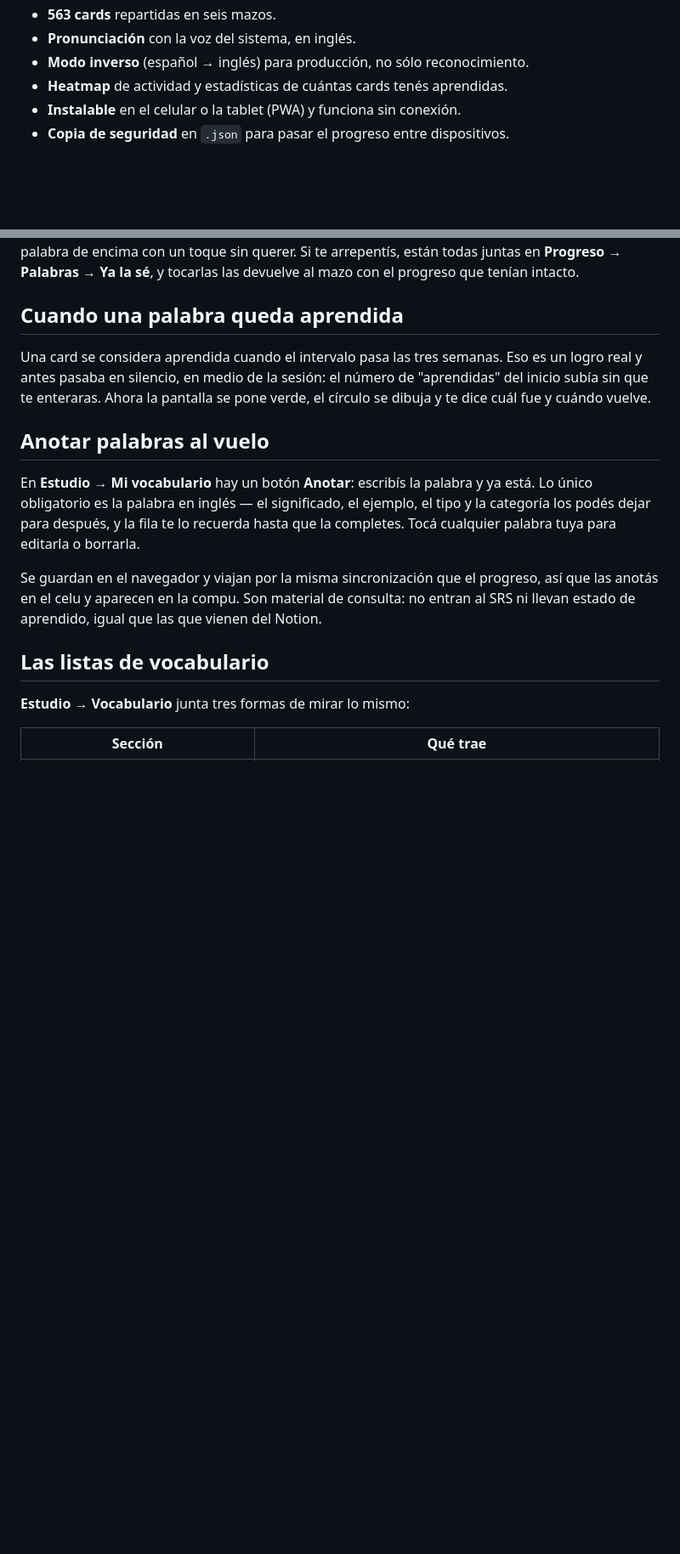
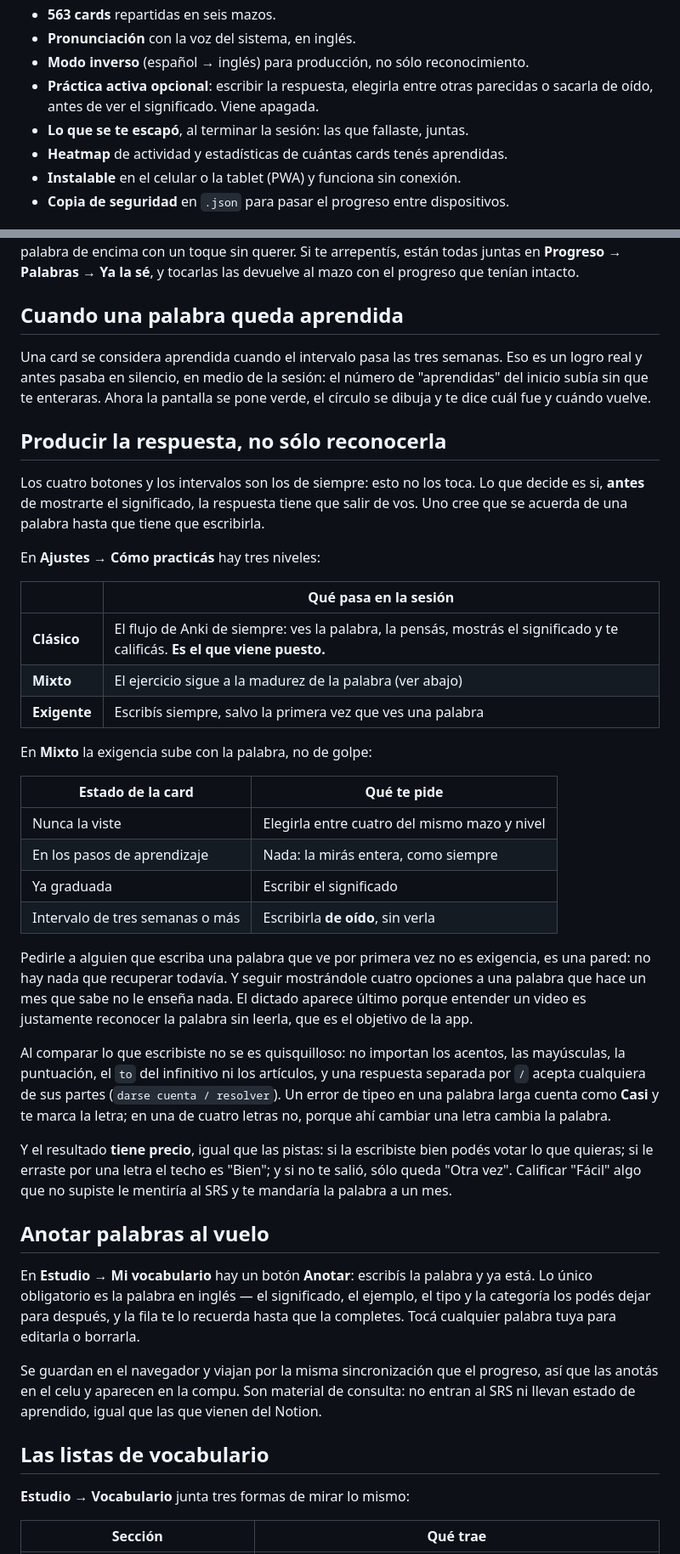
Before and after one commit to fabricoronil/lexi, a Markdown page: README.md, 2 parts joined by grey strips. Shown at 85% size. Drawn GitHub-style; blank space fills up the shorter version.

Commit message:
docs: documentar la práctica activa y las pruebas
Qué hace cada uno de los tres niveles de "Cómo practicás", por qué la
exigencia sigue a la madurez de la card en vez de subir de golpe, y hasta
dónde afloja el comparador de respuestas escritas — que es lo que alguien va
a querer saber cuando le marque mal algo que creía bien.

Deja claro de entrada que los cuatro botones y los intervalos no cambian:
es lo primero que uno se pregunta al leer que hay modos nuevos.

Co-Authored-By: Claude Opus 5 <noreply@anthropic.com>
Claude-Session: https://claude.ai/code/session_01HEUWrZo9jTx923mtrxQcXC

```diff
--- a/README.md
+++ b/README.md
@@ -44,6 +44,9 @@ un estilo que dé ganas de abrirlo.
 - **563 cards** repartidas en seis mazos.
 - **Pronunciación** con la voz del sistema, en inglés.
 - **Modo inverso** (español → inglés) para producción, no sólo reconocimiento.
+- **Práctica activa opcional**: escribir la respuesta, elegirla entre otras
+  parecidas o sacarla de oído, antes de ver el significado. Viene apagada.
+- **Lo que se te escapó**, al terminar la sesión: las que fallaste, juntas.
 - **Heatmap** de actividad y estadísticas de cuántas cards tenés aprendidas.
 - **Instalable** en el celular o la tablet (PWA) y funciona sin conexión.
 - **Copia de seguridad** en `.json` para pasar el progreso entre dispositivos.
@@ -180,6 +183,48 @@ es un logro real y antes pasaba en silencio, en medio de la sesión: el número
 de "aprendidas" del inicio subía sin que te enteraras. Ahora la pantalla se
 pone verde, el círculo se dibuja y te dice cuál fue y cuándo vuelve.
 
+## Producir la respuesta, no sólo reconocerla
+
+Los cuatro botones y los intervalos son los de siempre: esto no los toca.
+Lo que decide es si, **antes** de mostrarte el significado, la respuesta
+tiene que salir de vos. Uno cree que se acuerda de una palabra hasta que
+tiene que escribirla.
+
+En **Ajustes → Cómo practicás** hay tres niveles:
+
+| | Qué pasa en la sesión |
+| --- | --- |
+| **Clásico** | El flujo de Anki de siempre: ves la palabra, la pensás, mostrás el significado y te calificás. **Es el que viene puesto.** |
+| **Mixto** | El ejercicio sigue a la madurez de la palabra (ver abajo) |
+| **Exigente** | Escribís siempre, salvo la primera vez que ves una palabra |
+
+En **Mixto** la exigencia sube con la palabra, no de golpe:
+
+| Estado de la card | Qué te pide |
+| --- | --- |
+| Nunca la viste | Elegirla entre cuatro del mismo mazo y nivel |
+| En los pasos de aprendizaje | Nada: la mirás entera, como siempre |
+| Ya graduada | Escribir el significado |
+| Intervalo de tres semanas o más | Escribirla **de oído**, sin verla |
+
+Pedirle a alguien que escriba una palabra que ve por primera vez no es
+exigencia, es una pared: no hay nada que recuperar todavía. Y seguir
+mostrándole cuatro opciones a una palabra que hace un mes que sabe no le
+enseña nada. El dictado aparece último porque entender un video es
+justamente reconocer la palabra sin leerla, que es el objetivo de la app.
+
+Al comparar lo que escribiste no se es quisquilloso: no importan los
+acentos, las mayúsculas, la puntuación, el `to` del infinitivo ni los
+artículos, y una respuesta separada por `/` acepta cualquiera de sus partes
+(`darse cuenta / resolver`). Un error de tipeo en una palabra larga cuenta
+como **Casi** y te marca la letra; en una de cuatro letras no, porque ahí
+cambiar una letra cambia la palabra.
+
+Y el resultado **tiene precio**, igual que las pistas: si la escribiste bien
+podés votar lo que quieras; si le erraste por una letra el techo es "Bien";
+y si no te salió, sólo queda "Otra vez". Calificar "Fácil" algo que no supiste
+le mentiría al SRS y te mandaría la palabra a un mes.
+
 ## Anotar palabras al vuelo
 
 En **Estudio → Mi vocabulario** hay un botón **Anotar**: escribís la palabra y ya
```
Also changed, not shown: other parts of README.md (+16 -1 lines).
